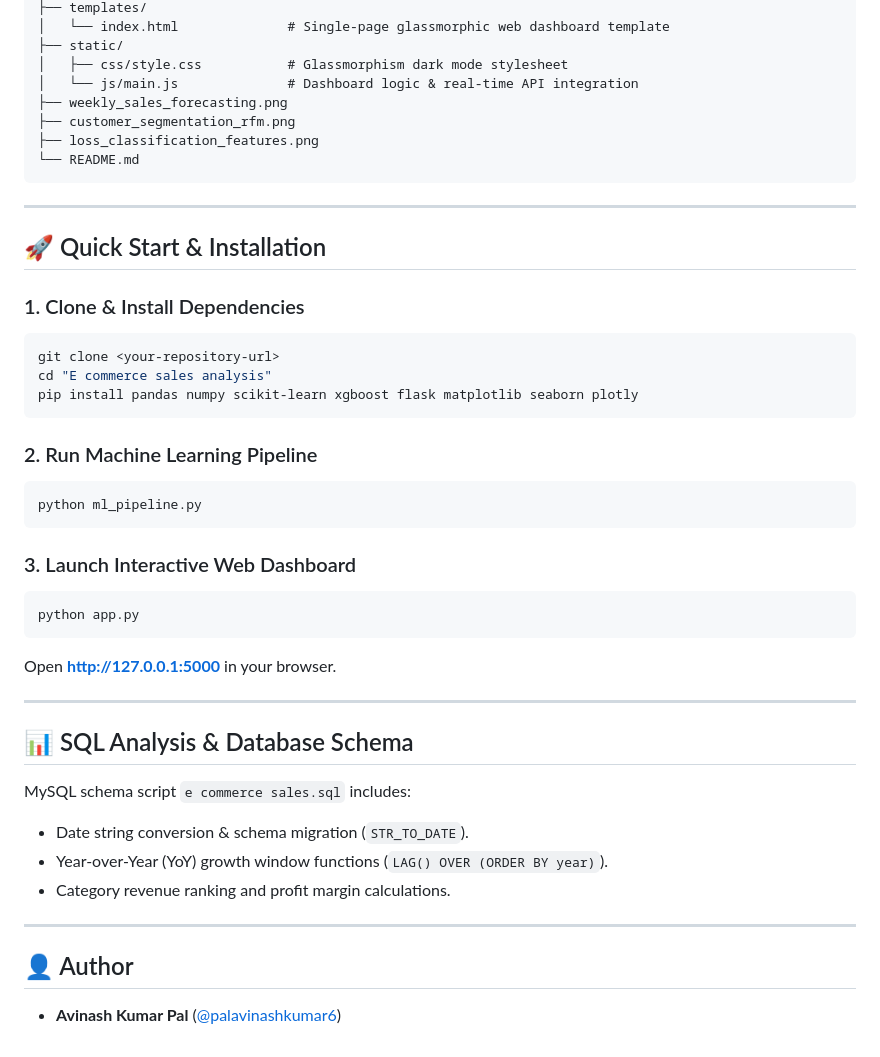
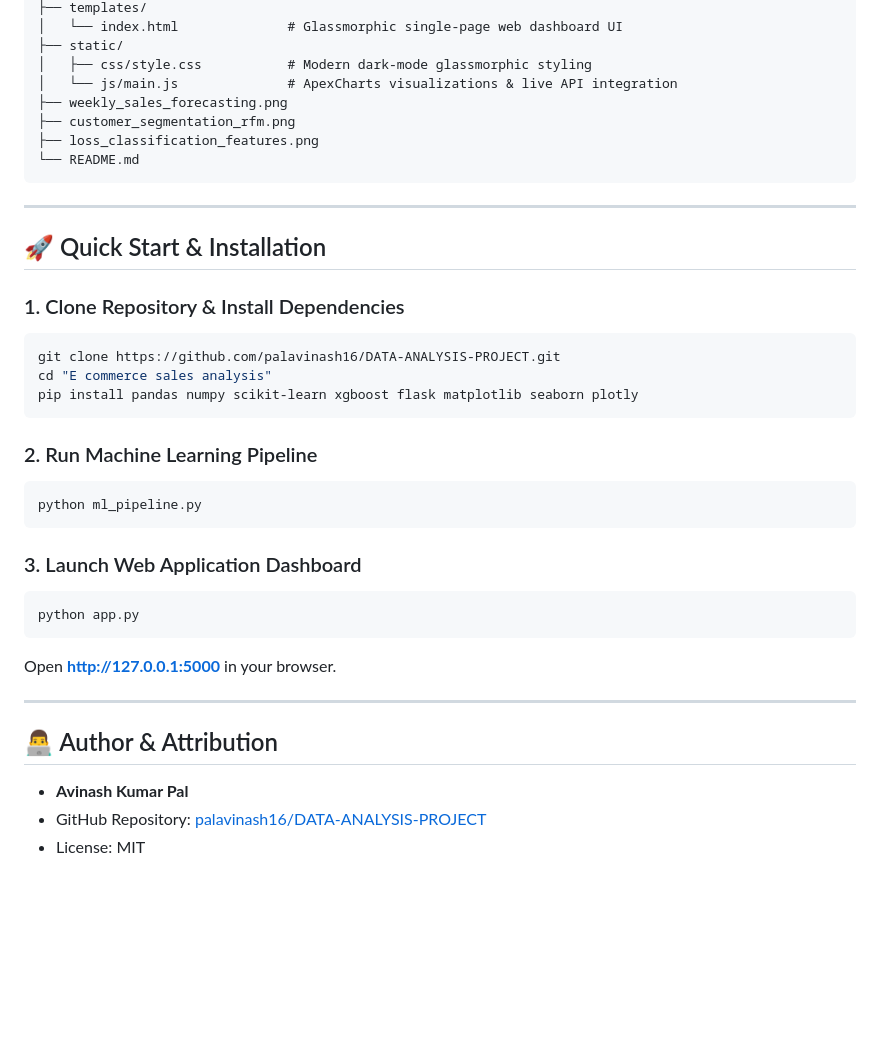
Before and after one commit to palavinash16/DATA-ANALYSIS-PROJECT, a Markdown page: README.md, the part around one of its changes. Rendered like a GitHub page; blank space fills up the shorter version.

````diff
--- a/README.md
+++ b/README.md
@@ -46,8 +116,8 @@ An end-to-end Data Science, Data Analytics, and Machine Learning project built o
 ├── templates/
-│   └── index.html              # Single-page glassmorphic web dashboard template
+│   └── index.html              # Glassmorphic single-page web dashboard UI
 ├── static/
-│   ├── css/style.css           # Glassmorphism dark mode stylesheet
-│   └── js/main.js              # Dashboard logic & real-time API integration
+│   ├── css/style.css           # Modern dark-mode glassmorphic styling
+│   └── js/main.js              # ApexCharts visualizations & live API integration
 ├── weekly_sales_forecasting.png
 ├── customer_segmentation_rfm.png
 ├── loss_classification_features.png
@@ -58,9 +128,9 @@ An end-to-end Data Science, Data Analytics, and Machine Learning project built o
 
 ## 🚀 Quick Start & Installation
 
-### 1. Clone & Install Dependencies
+### 1. Clone Repository & Install Dependencies
 ```bash
-git clone <your-repository-url>
+git clone https://github.com/palavinash16/DATA-ANALYSIS-PROJECT.git
 cd "E commerce sales analysis"
 pip install pandas numpy scikit-learn xgboost flask matplotlib seaborn plotly
 ```
@@ -70,7 +140,7 @@ pip install pandas numpy scikit-learn xgboost flask matplotlib seaborn plotly
 python ml_pipeline.py
 ```
 
-### 3. Launch Interactive Web Dashboard
+### 3. Launch Web Application Dashboard
 ```bash
 python app.py
 ```
@@ -78,13 +148,7 @@ Open **[http://127.0.0.1:5000](http://127.0.0.1:5000)** in your browser.
 
 ---
 
-## 📊 SQL Analysis & Database Schema
-MySQL schema script `e commerce sales.sql` includes:
-* Date string conversion & schema migration (`STR_TO_DATE`).
-* Year-over-Year (YoY) growth window functions (`LAG() OVER (ORDER BY year)`).
-* Category revenue ranking and profit margin calculations.
-
----
-
-## 👤 Author
-* **Avinash Kumar Pal** ([@palavinashkumar6](mailto:palavinashkumar6@gmail.com))
+## 👨‍💻 Author & Attribution
+* **Avinash Kumar Pal**
+* GitHub Repository: [palavinash16/DATA-ANALYSIS-PROJECT](https://github.com/palavinash16/DATA-ANALYSIS-PROJECT)
+* License: MIT
````
Also changed, not shown: other parts of README.md (+103 -33 lines).
